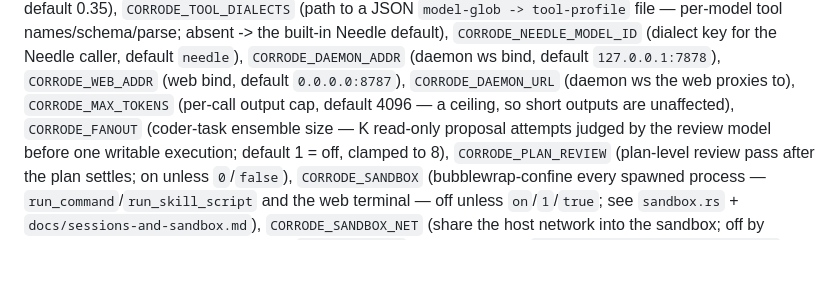
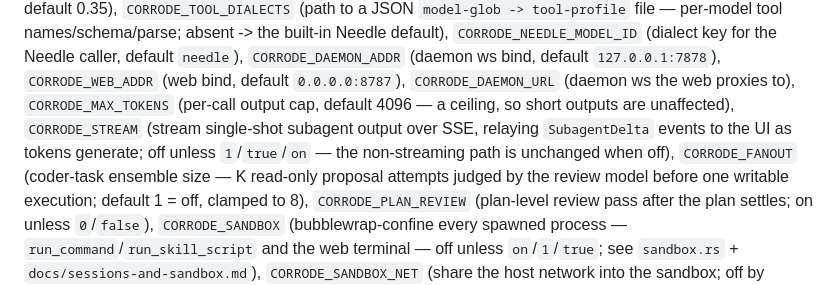
Before and after one commit to xynexus/Corrode, a Markdown page: CLAUDE.md, the part around the change. Drawn GitHub-style; blank space fills up the shorter version.

Commit message:
docs: document CORRODE_STREAM
Co-Authored-By: Claude Opus 4.8 <noreply@anthropic.com>
Claude-Session: https://claude.ai/code/session_015jGwhUkhQ2oeTPU4gzZRKn

```diff
--- a/CLAUDE.md
+++ b/CLAUDE.md
@@ -81,7 +81,10 @@ default 0.35), `CORRODE_TOOL_DIALECTS` (path to a JSON `model-glob -> tool-profi
 `CORRODE_DAEMON_ADDR` (daemon ws bind, default `127.0.0.1:7878`),
 `CORRODE_WEB_ADDR` (web bind, default `0.0.0.0:8787`), `CORRODE_DAEMON_URL`
 (daemon ws the web proxies to), `CORRODE_MAX_TOKENS` (per-call output cap,
-default 4096 — a ceiling, so short outputs are unaffected), `CORRODE_FANOUT` (coder-task ensemble size — K read-only proposal
+default 4096 — a ceiling, so short outputs are unaffected), `CORRODE_STREAM`
+(stream single-shot subagent output over SSE, relaying `SubagentDelta` events to
+the UI as tokens generate; off unless `1`/`true`/`on` — the non-streaming path is
+unchanged when off), `CORRODE_FANOUT` (coder-task ensemble size — K read-only proposal
 attempts judged by the review model before one writable execution; default 1 = off,
 clamped to 8), `CORRODE_PLAN_REVIEW` (plan-level review pass after the plan settles;
 on unless `0`/`false`), `CORRODE_SANDBOX` (bubblewrap-confine every spawned process
```
